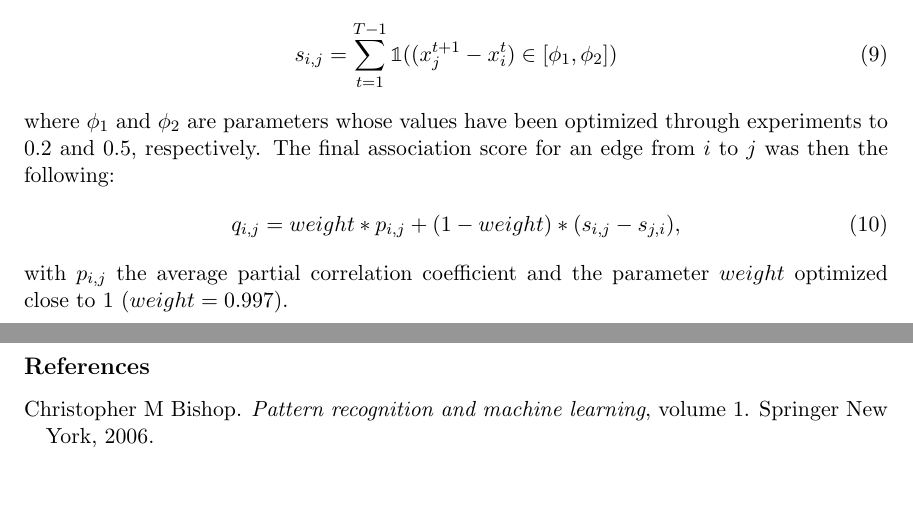
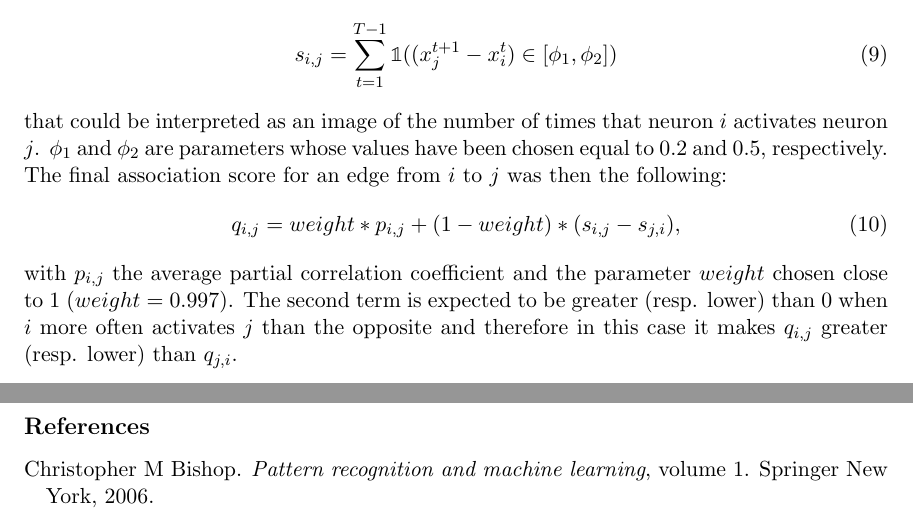
Before and after one commit to asutera/paper-connectomics, a LaTeX thesis (crowdsource/article.tex): two parts of pages 3 and 4 of 4, joined at a grey line, cut so that both start at the same text, the shorter picture padded with empty space. Compiled offline with pdfLaTeX.

Commit message:
Put back Pierre's explanation

```diff
--- a/crowdsource/article.tex
+++ b/crowdsource/article.tex
@@ -158,8 +158,9 @@ slight delay. For every pairs $(i,j)$, we computed the following term:
 \begin{align}
 s_{i,j} = \sum_{t=1}^{T - 1} \mathbb{1}((x_j^{t+1} - x_i^t) \in \left[\phi_1, \phi_2\right])
 \end{align}
-where $\phi_1$ and $\phi_2$ are parameters whose values have been
-optimized through experiments to $0.2$ and $0.5$, respectively. The
+that could be interpreted as an image of the number of times that neuron $i$
+activates neuron $j$. $\phi_1$ and $\phi_2$ are parameters whose values have
+been chosen equal to $0.2$ and $0.5$, respectively. The
 final association score for an edge from $i$ to $j$ was
 then the following:
 \begin{align}
@@ -167,7 +168,10 @@ q_{i,j} = weight * p_{i,j} + (1-weight) * (s_{i,j}-s_{j,i}),
 \label{eqn:qij}
 \end{align}
 with $p_{i,j}$ the average partial correlation coefficient and the parameter
-$weight$ optimized close to 1 ($weight=0.997$).
+$weight$ chosen close to 1 ($weight=0.997$). The second term is expected to be
+greater (resp. lower) than 0 when $i$ more often activates $j$ than the
+opposite and therefore in this case it makes $q_{i,j}$ greater (resp. lower)
+than $q_{j,i}$.
 \newpage
 \bibliography{references}
 
```
